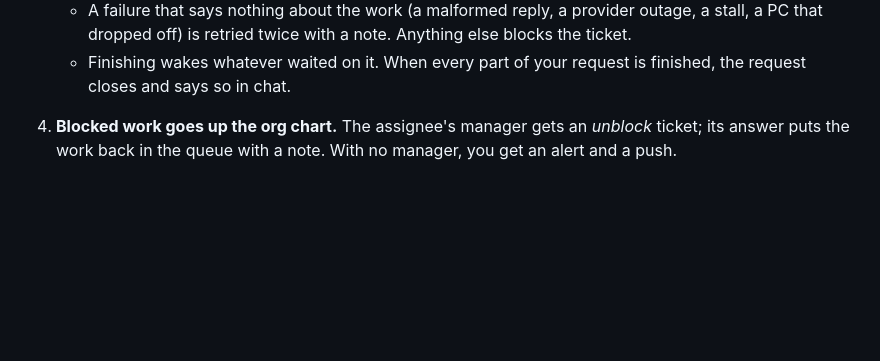
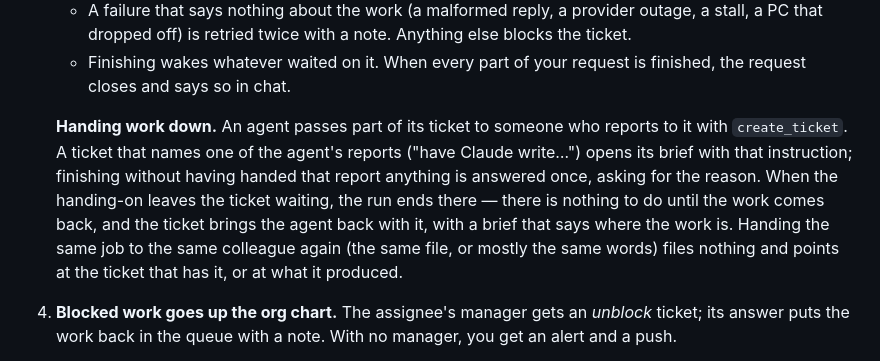
Before and after one commit to BryantVanOrden/OpenAgentFleet, a Markdown page: docs/ORG-AND-TICKETS.md, the part around the change. Rendered like a GitHub page; blank space fills up the shorter version.

```diff
--- a/docs/ORG-AND-TICKETS.md
+++ b/docs/ORG-AND-TICKETS.md
@@ -46,6 +46,17 @@ about: agents with their own computers, watched live and taken over by hand.
      note. Anything else blocks the ticket.
    - Finishing wakes whatever waited on it. When every part of your request
      is finished, the request closes and says so in chat.
+
+   **Handing work down.** An agent passes part of its ticket to someone
+   who reports to it with `create_ticket`. A ticket that names one of the
+   agent's reports ("have Claude write…") opens its brief with that
+   instruction; finishing without having handed that report anything is
+   answered once, asking for the reason. When the handing-on leaves the
+   ticket waiting, the run ends there — there is nothing to do until the
+   work comes back, and the ticket brings the agent back with it, with a
+   brief that says where the work is. Handing the same job to the same
+   colleague again (the same file, or mostly the same words) files nothing
+   and points at the ticket that has it, or at what it produced.
 
 4. **Blocked work goes up the org chart.** The assignee's manager gets an
    *unblock* ticket; its answer puts the work back in the queue with a note.
```
Also changed, not shown: CHANGELOG.md (+13 -0 lines).
